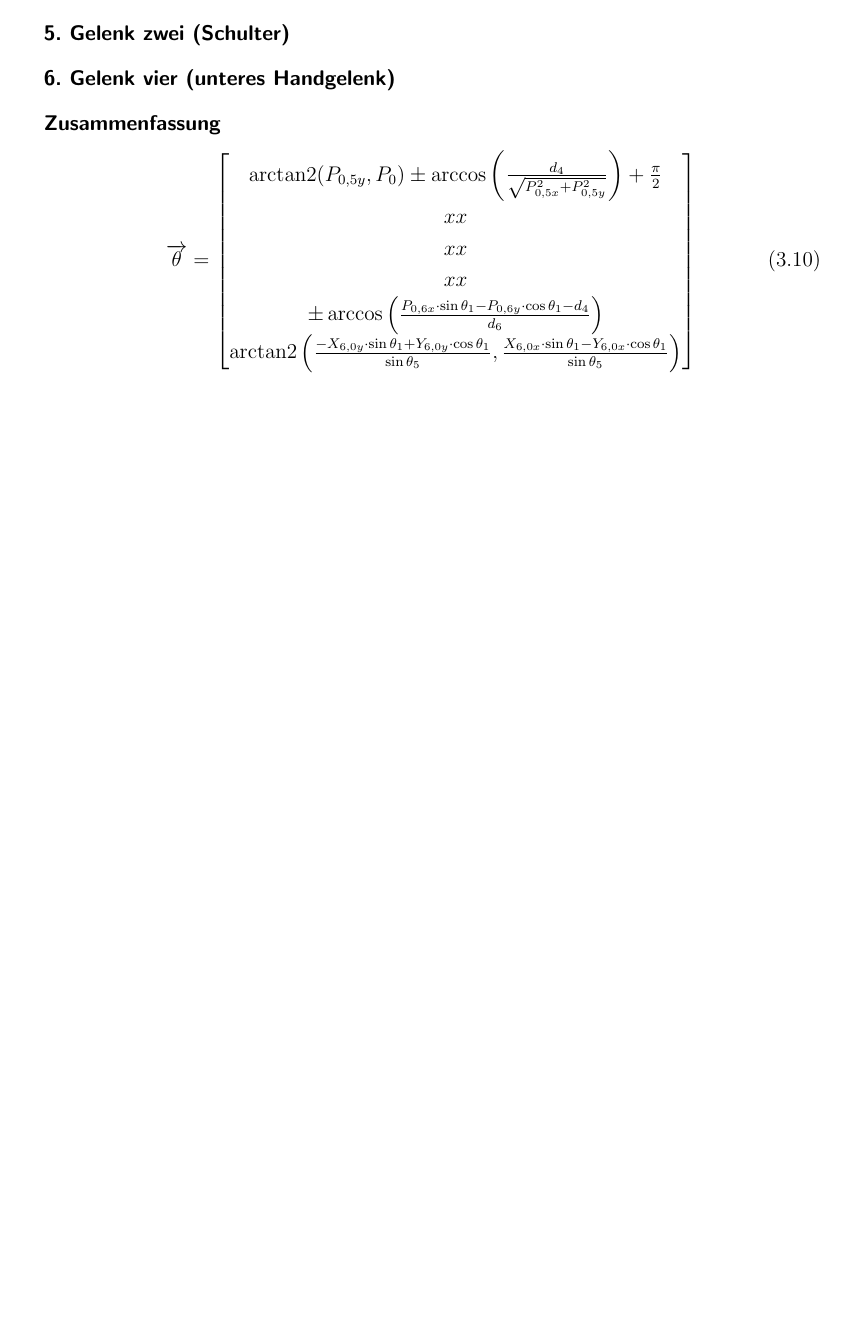
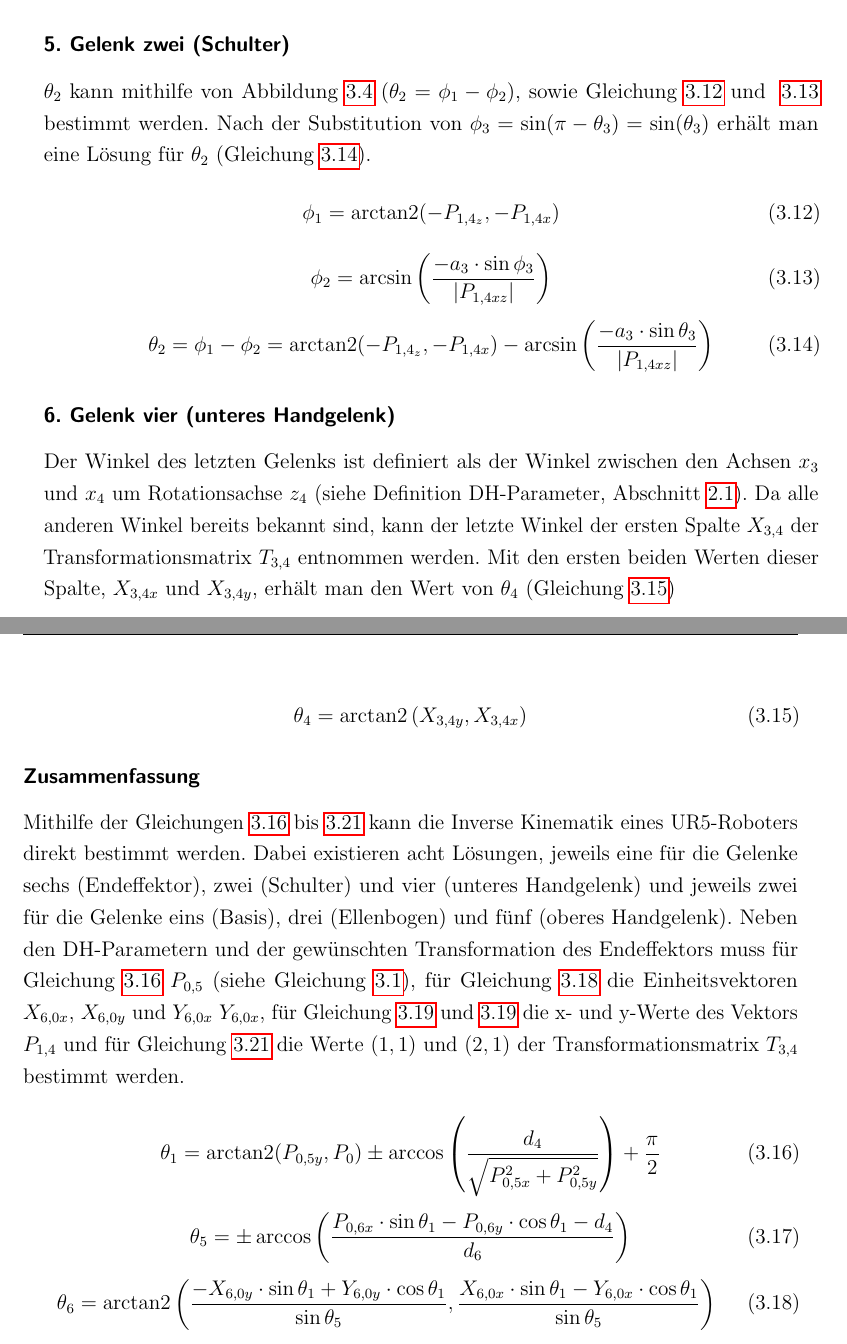
Before and after one commit to Nikkulin3/seminararbeit-pathplanning, a LaTeX book (000_Main.tex, which reads 030_Inverse_Kinematik.tex): part of page 27 of 37 before the commit and two parts of pages 27 and 28 of 37 after it, the two joined at a grey line, cut so that both start at the same text, the shorter picture padded with empty space. Compiled offline with pdfLaTeX.

Commit message:
inverse kinematics explanation done

```diff
--- a/030_Inverse_Kinematik.tex
+++ b/030_Inverse_Kinematik.tex
@@ -132,16 +150,47 @@ Dies tritt auf, wenn neben den Achsen $z_2$, $z_3$ und $z_4$ auch Achse $z_6$ pa
+$\theta_2$ kann mithilfe von Abbildung~\ref{fig:inv1-4} ($\theta_2 = \phi_1 - \phi_2$), sowie Gleichung~\ref{eq:inv5-2} und ~\ref{eq:inv5-3} bestimmt werden.
+Nach der Substitution von $\phi_3 = \sin(\pi-\theta_3) = \sin(\theta_3)$ erhält man eine Lösung für $\theta_2$ (Gleichung~\ref{eq:inv5-4}).
+%\begin{equation}
+%    \label{eq:inv5-1}
+%\end{equation}
+\begin{equation}
+    \phi_1 = \arctantwo(-P_{1,4_z}, -P_{1,4x}) \label{eq:inv5-2}
+\end{equation}
+\begin{equation}
+    \phi_2 = \arcsin\left( \frac{-a_3\cdot \sin \phi_3}{\lvert P_{1,4xz}\rvert} \right) \label{eq:inv5-3}
+\end{equation}
+\begin{equation}
+    \theta_2 = \phi_1 - \phi_2 =
+    \arctantwo(-P_{1,4_z}, -P_{1,4x}) -
+    \arcsin\left( \frac{-a_3\cdot \sin \theta_3}{\lvert P_{1,4xz}\rvert} \right)
+    \label{eq:inv5-4}
+\end{equation}
 
 \subsubsection{6. Gelenk vier (unteres Handgelenk)}
 
+Der Winkel des letzten Gelenks ist definiert als der Winkel zwischen den Achsen $x_3$ und $x_4$ um Rotationsachse $z_4$ (siehe Definition DH-Parameter, Abschnitt~\ref{sec:dh-konvention}).
+Da alle anderen Winkel bereits bekannt sind, kann der letzte Winkel der ersten Spalte $X_{3,4}$ der Transformationsmatrix $T_{3,4}$ entnommen werden.
+Mit den ersten beiden Werten dieser Spalte, $X_{3,4x}$ und $X_{3,4y}$, erhält man den Wert von $\theta_4$ (Gleichung~\ref{eq:inv6-1})
+
+\begin{equation}
+    \theta_4 = \arctantwo\left( X_{3,4y}, X_{3,4x} \right)    \label{eq:inv6-1}
+\end{equation}
+
 \subsubsection{Zusammenfassung}
 
+Mithilfe der Gleichungen~\ref{eq:inv7-1} bis~\ref{eq:inv7-6} kann die Inverse Kinematik eines UR5-Roboters direkt bestimmt werden.
+Dabei existieren acht Lösungen, jeweils eine für die Gelenke sechs (Endeffektor), zwei (Schulter) und vier (unteres Handgelenk) und jeweils zwei für die Gelenke eins (Basis), drei (Ellenbogen) und fünf (oberes Handgelenk).
+Neben den DH-Parametern und der gewünschten Transformation des Endeffektors muss für Gleichung~\ref{eq:inv7-1} $P_{0,5}$ (siehe Gleichung~\ref{fig:inv1-1}), für Gleichung~\ref{eq:inv7-3} die Einheitsvektoren $X_{6,0x}$, $X_{6,0y}$ und $Y_{6,0x}$ $Y_{6,0x}$, für Gleichung~\ref{eq:inv7-4} und~\ref{eq:inv7-4} die x- und y-Werte des Vektors $P_{1,4}$ und für Gleichung~\ref{eq:inv7-6} die Werte $(1,1)$ und $(2,1)$ der Transformationsmatrix $T_{3,4}$ bestimmt werden.
+
 \begin{equation}
-    \overrightarrow{\theta} =
-    \begin{bmatrix}
-        \arctantwo(P_{0,5y}, P_{0}) \pm \arccos \left( \frac{d_4}{ \sqrt{ P_{0,5x}^2 + P_{0,5y}^2 }  } \right) + \frac{\pi}{2} \\
-        xx                                                                                                                   \\
-        xx                                                                                                                   \\
-        xx                                                                                                                   \\
-        \pm \arccos \left( \frac{ P_{0,6x} \cdot \sin\theta_1 - P_{0,6y} \cdot \cos\theta_1 - d_4 }{ d_6 } \right) \\
+    \theta_1 = \arctantwo(P_{0,5y}, P_{0}) \pm \arccos \left( \frac{d_4}{ \sqrt{ P_{0,5x}^2 + P_{0,5y}^2 }  } \right) + \frac{\pi}{2}
+    \label{eq:inv7-1}
+\end{equation}
+\begin{equation}
+    \theta_5 = \pm \arccos \left( \frac{ P_{0,6x} \cdot \sin\theta_1 - P_{0,6y} \cdot \cos\theta_1 - d_4 }{ d_6 } \right)
+    \label{eq:inv7-2}
+\end{equation}
+\begin{equation}
+    \theta_6 =
     \arctantwo\left(
     \frac{
         -X_{6,0y} \cdot \sin\theta_1 + Y_{6,0y} \cdot \cos\theta_1
@@ -153,4 +202,9 @@ Dies tritt auf, wenn neben den Achsen $z_2$, $z_3$ und $z_4$ auch Achse $z_6$ pa
     }{
         \sin\theta_5
     }\right)
-    \end{bmatrix}\label{eq:inv-zusammenfassung}
+    \label{eq:inv7-3}
+\end{equation}
+\begin{equation}
+    \theta_3 = \pm \arccos \left(  \frac{a_2^2 + a_3^2 - \lvert P_{1,4xz}^2 \rvert}{2 a_2 a_3} \right)
+    \label{eq:inv7-4}
+\end{equation}
```
Also changed, not shown: 020_Direkte_Kinematik.tex (+6 -4 lines), Code/ur5-dh.py (added, +63 -0 lines), 000_Main.pdf, Bilder/inv4.png (added), 030_Inverse_Kinematik.tex (27 more changed lines). Lines whose indentation alone changed are shown as unchanged.
